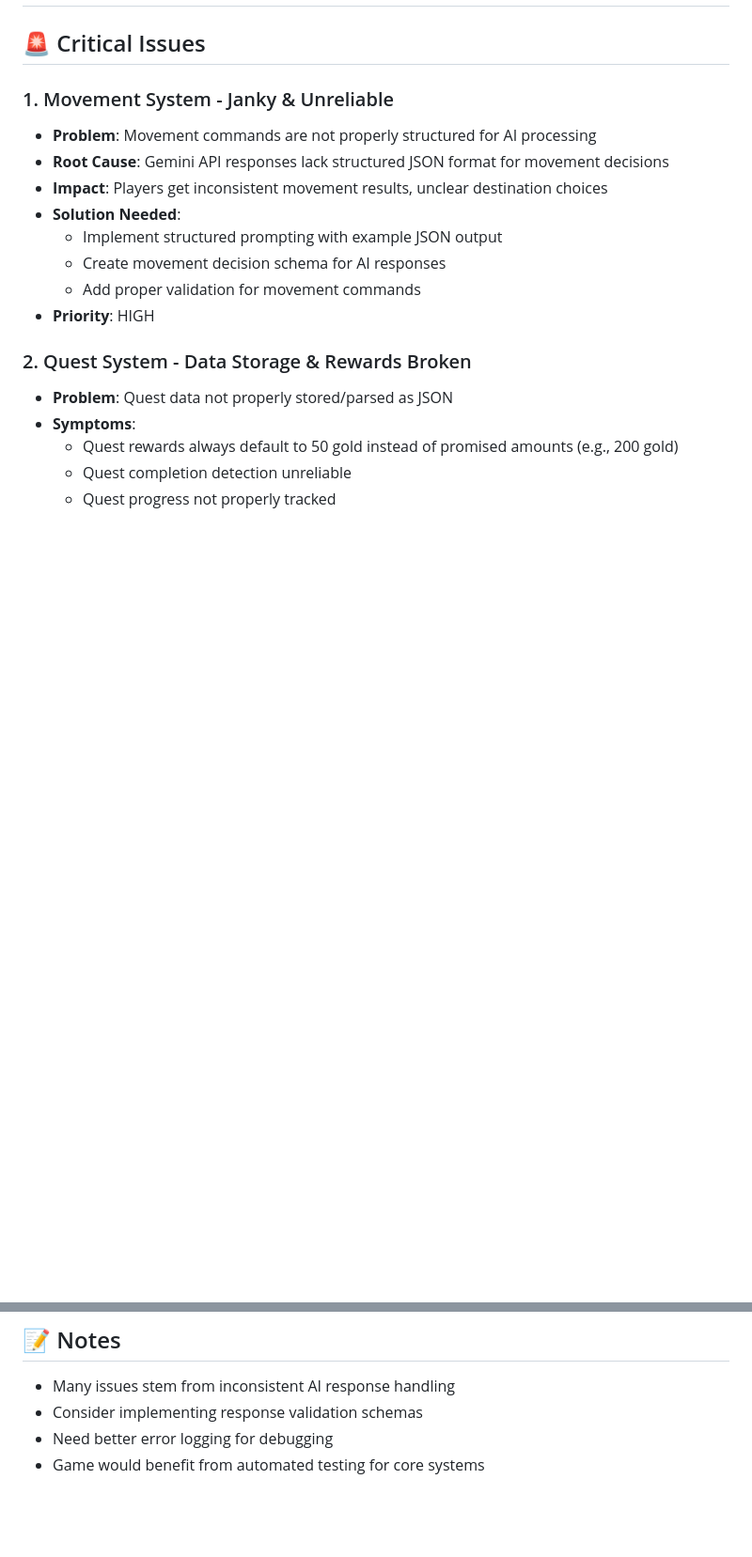
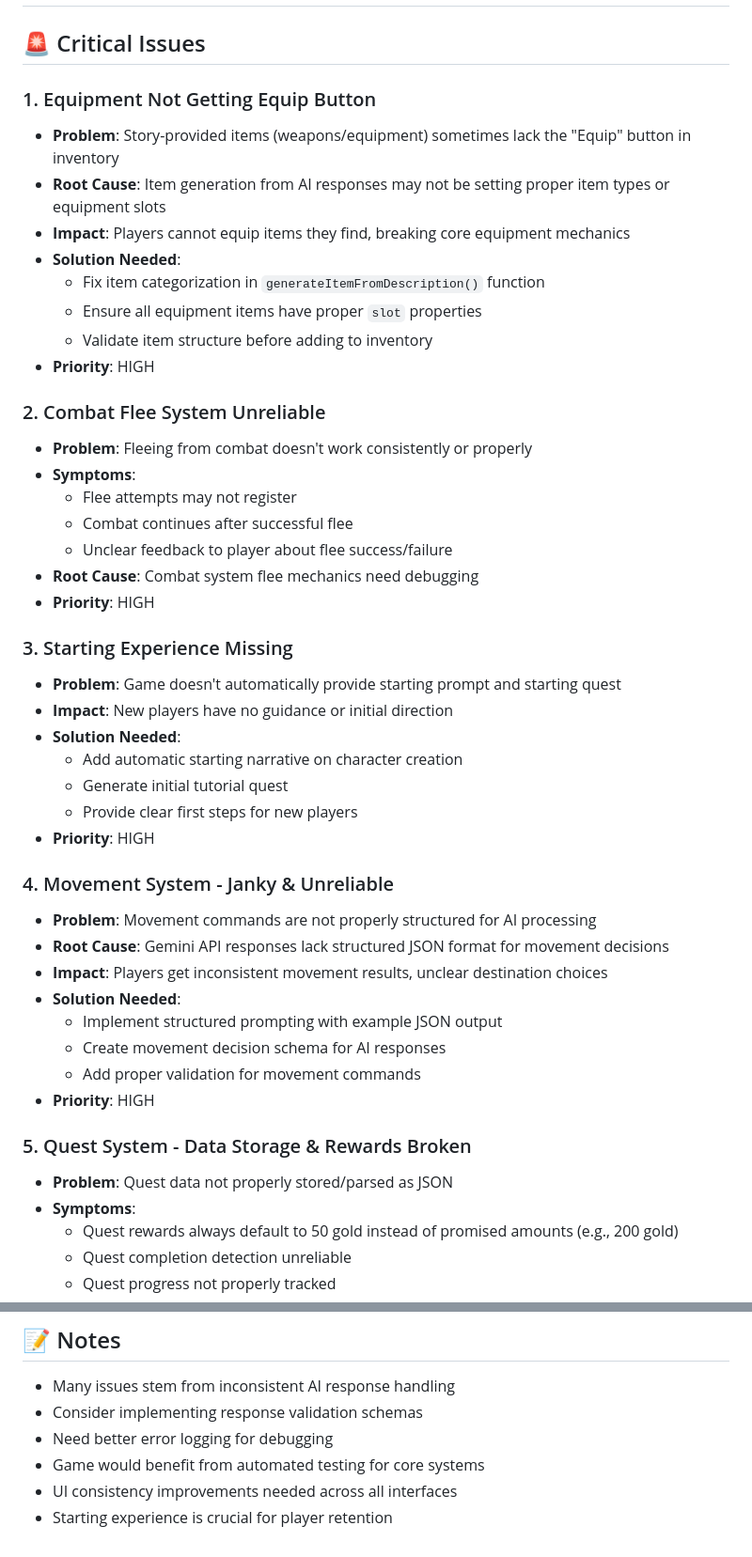
Before and after one commit to stgisi414/PedenaRPG, a Markdown page: BUGS.md, 2 parts joined by grey strips. Shown at 94% size. Rendered like a GitHub page; blank space fills up the shorter version.

```diff
--- a/BUGS.md
+++ b/BUGS.md
@@ -3,7 +3,35 @@
 
 ## 🚨 Critical Issues
 
-### 1. Movement System - Janky & Unreliable
+### 1. Equipment Not Getting Equip Button
+- **Problem**: Story-provided items (weapons/equipment) sometimes lack the "Equip" button in inventory
+- **Root Cause**: Item generation from AI responses may not be setting proper item types or equipment slots
+- **Impact**: Players cannot equip items they find, breaking core equipment mechanics
+- **Solution Needed**:
+  - Fix item categorization in `generateItemFromDescription()` function
+  - Ensure all equipment items have proper `slot` properties
+  - Validate item structure before adding to inventory
+- **Priority**: HIGH
+
+### 2. Combat Flee System Unreliable
+- **Problem**: Fleeing from combat doesn't work consistently or properly
+- **Symptoms**:
+  - Flee attempts may not register
+  - Combat continues after successful flee
+  - Unclear feedback to player about flee success/failure
+- **Root Cause**: Combat system flee mechanics need debugging
+- **Priority**: HIGH
+
+### 3. Starting Experience Missing
+- **Problem**: Game doesn't automatically provide starting prompt and starting quest
+- **Impact**: New players have no guidance or initial direction
+- **Solution Needed**:
+  - Add automatic starting narrative on character creation
+  - Generate initial tutorial quest
+  - Provide clear first steps for new players
+- **Priority**: HIGH
+
+### 4. Movement System - Janky & Unreliable
 - **Problem**: Movement commands are not properly structured for AI processing
 - **Root Cause**: Gemini API responses lack structured JSON format for movement decisions
 - **Impact**: Players get inconsistent movement results, unclear destination choices
@@ -13,7 +41,7 @@
   - Add proper validation for movement commands
 - **Priority**: HIGH
 
-### 2. Quest System - Data Storage & Rewards Broken
+### 5. Quest System - Data Storage & Rewards Broken
 - **Problem**: Quest data not properly stored/parsed as JSON
 - **Symptoms**:
   - Quest rewards always default to 50 gold instead of promised amounts (e.g., 200 gold)
@@ -108,3 +161,5 @@
 - Consider implementing response validation schemas
 - Need better error logging for debugging
 - Game would benefit from automated testing for core systems
+- UI consistency improvements needed across all interfaces
+- Starting experience is crucial for player retention
```
Also changed, not shown: other parts of BUGS.md (+40 -15 lines).
